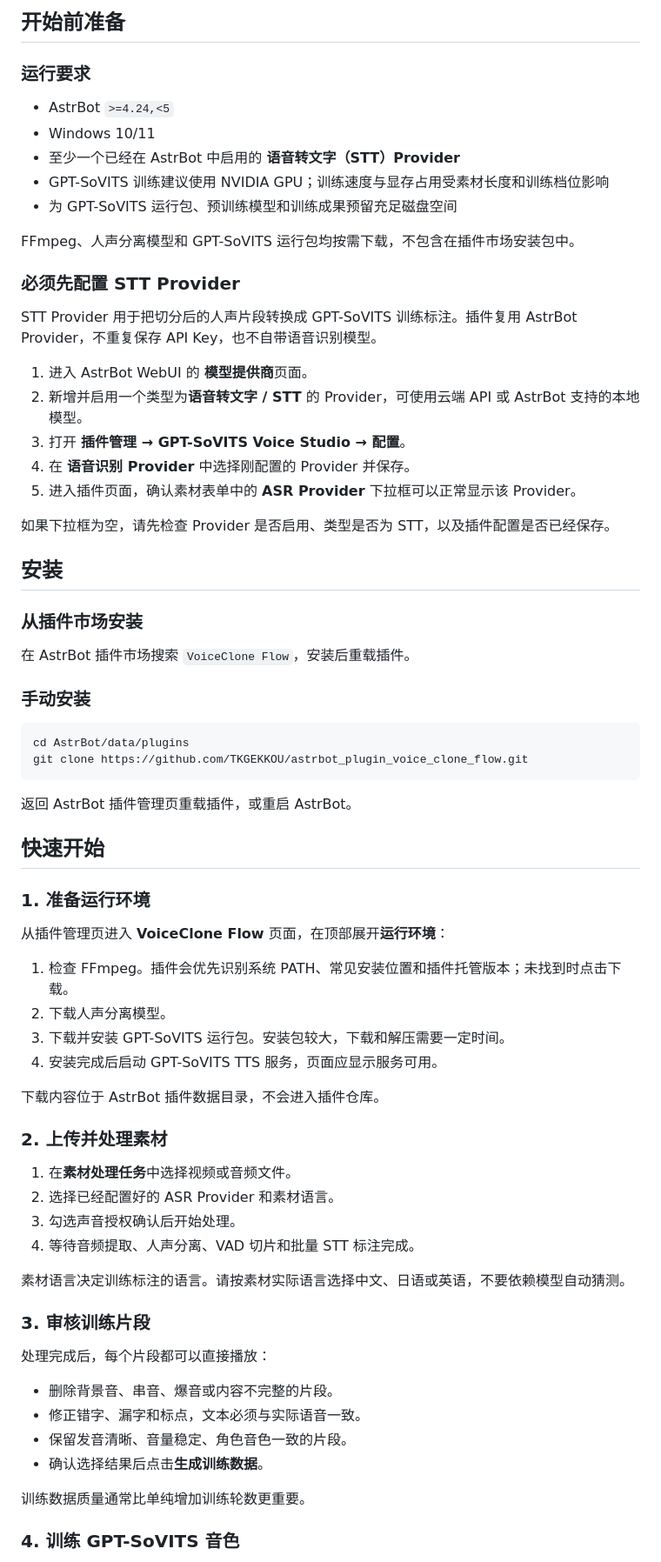
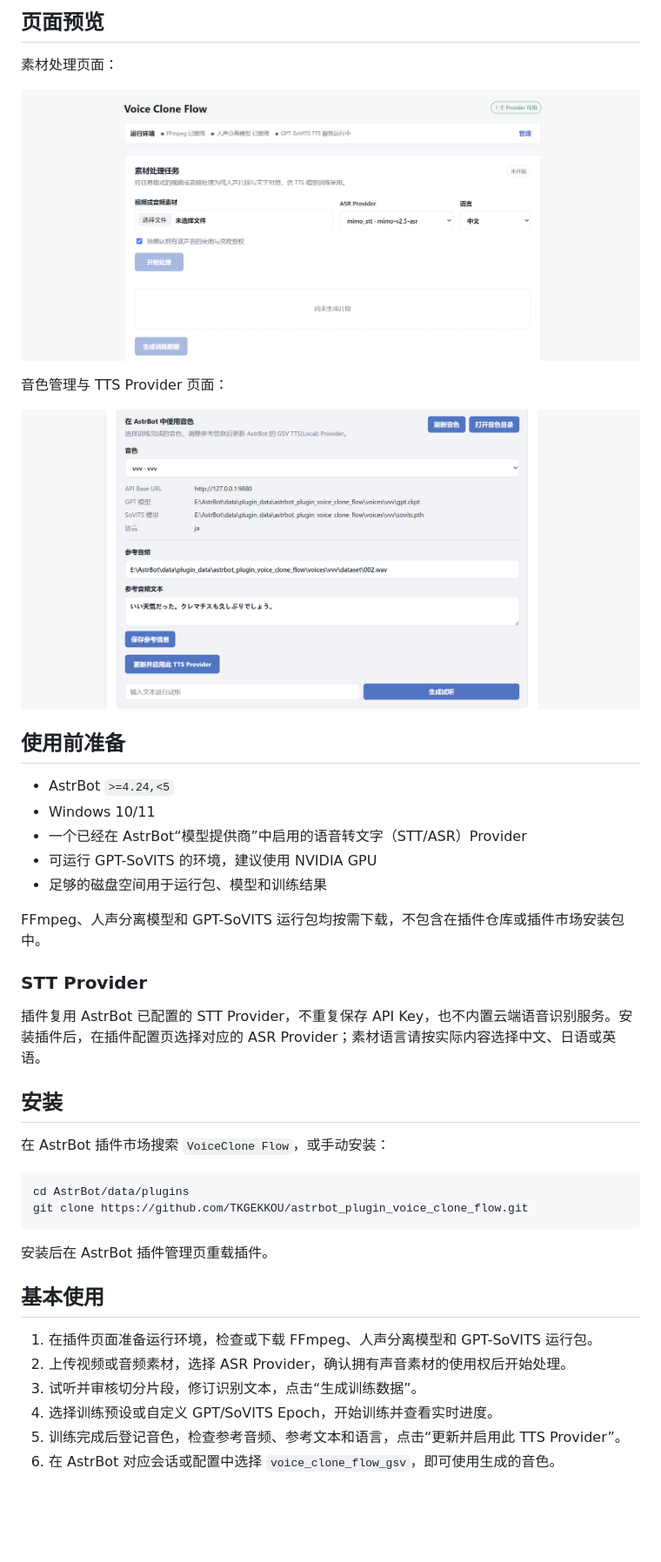
Before and after one commit to TKGEKKOU/astrbot_plugin_voice_clone_flow, a Markdown page: README.md, the part around one of its changes. Shown at 87% size. Drawn GitHub-style; pictures changed too: assets/material-processing.png (added), assets/voice-management.png (added); blank space fills up the shorter version.

Commit message:
docs: add screenshots and streamline readme

````diff
--- a/README.md
+++ b/README.md
@@ -44,76 +26,46 @@ flowchart LR
 ```
 
-## 开始前准备
+## 页面预览
 
-### 运行要求
+素材处理页面：
+
+![素材处理页面](./assets/material-processing.png)
+
+音色管理与 TTS Provider 页面：
+
+![音色管理页面](./assets/voice-management.png)
+
+## 使用前准备
 
 - AstrBot `>=4.24,<5`
 - Windows 10/11
-- 至少一个已经在 AstrBot 中启用的 **语音转文字（STT）Provider**
-- GPT-SoVITS 训练建议使用 NVIDIA GPU；训练速度与显存占用受素材长度和训练档位影响
-- 为 GPT-SoVITS 运行包、预训练模型和训练成果预留充足磁盘空间
+- 一个已经在 AstrBot“模型提供商”中启用的语音转文字（STT/ASR）Provider
+- 可运行 GPT-SoVITS 的环境，建议使用 NVIDIA GPU
+- 足够的磁盘空间用于运行包、模型和训练结果
 
-FFmpeg、人声分离模型和 GPT-SoVITS 运行包均按需下载，不包含在插件市场安装包中。
+FFmpeg、人声分离模型和 GPT-SoVITS 运行包均按需下载，不包含在插件仓库或插件市场安装包中。
 
-### 必须先配置 STT Provider
+### STT Provider
 
-STT Provider 用于把切分后的人声片段转换成 GPT-SoVITS 训练标注。插件复用 AstrBot Provider，不重复保存 API Key，也不自带语音识别模型。
-
-1. 进入 AstrBot WebUI 的 **模型提供商**页面。
-2. 新增并启用一个类型为**语音转文字 / STT** 的 Provider，可使用云端 API 或 AstrBot 支持的本地模型。
-3. 打开 **插件管理 → GPT-SoVITS Voice Studio → 配置**。
-4. 在 **语音识别 Provider** 中选择刚配置的 Provider 并保存。
-5. 进入插件页面，确认素材表单中的 **ASR Provider** 下拉框可以正常显示该 Provider。
-
-如果下拉框为空，请先检查 Provider 是否启用、类型是否为 STT，以及插件配置是否已经保存。
+插件复用 AstrBot 已配置的 STT Provider，不重复保存 API Key，也不内置云端语音识别服务。安装插件后，在插件配置页选择对应的 ASR Provider；素材语言请按实际内容选择中文、日语或英语。
 
 ## 安装
 
-### 从插件市场安装
-
-在 AstrBot 插件市场搜索 `VoiceClone Flow`，安装后重载插件。
-
-### 手动安装
+在 AstrBot 插件市场搜索 `VoiceClone Flow`，或手动安装：
 
 ```bash
 cd AstrBot/data/plugins
 git clone https://github.com/TKGEKKOU/astrbot_plugin_voice_clone_flow.git
 ```
 
-返回 AstrBot 插件管理页重载插件，或重启 AstrBot。
+安装后在 AstrBot 插件管理页重载插件。
 
-## 快速开始
+## 基本使用
 
-### 1. 准备运行环境
+1. 在插件页面准备运行环境，检查或下载 FFmpeg、人声分离模型和 GPT-SoVITS 运行包。
+2. 上传视频或音频素材，选择 ASR Provider，确认拥有声音素材的使用权后开始处理。
+3. 试听并审核切分片段，修订识别文本，点击“生成训练数据”。
+4. 选择训练预设或自定义 GPT/SoVITS Epoch，开始训练并查看实时进度。
+5. 训练完成后登记音色，检查参考音频、参考文本和语言，点击“更新并启用此 TTS Provider”。
+6. 在 AstrBot 对应会话或配置中选择 `voice_clone_flow_gsv`，即可使用生成的音色。
 
-从插件管理页进入 **VoiceClone Flow** 页面，在顶部展开**运行环境**：
-
-1. 检查 FFmpeg。插件会优先识别系统 PATH、常见安装位置和插件托管版本；未找到时点击下载。
-2. 下载人声分离模型。
-3. 下载并安装 GPT-SoVITS 运行包。安装包较大，下载和解压需要一定时间。
-4. 安装完成后启动 GPT-SoVITS TTS 服务，页面应显示服务可用。
-
-下载内容位于 AstrBot 插件数据目录，不会进入插件仓库。
-
-### 2. 上传并处理素材
-
-1. 在**素材处理任务**中选择视频或音频文件。
-2. 选择已经配置好的 ASR Provider 和素材语言。
-3. 勾选声音授权确认后开始处理。
-4. 等待音频提取、人声分离、VAD 切片和批量 STT 标注完成。
-
-素材语言决定训练标注的语言。请按素材实际语言选择中文、日语或英语，不要依赖模型自动猜测。
-
-### 3. 审核训练片段
-
-处理完成后，每个片段都可以直接播放：
-
-- 删除背景音、串音、爆音或内容不完整的片段。
-- 修正错字、漏字和标点，文本必须与实际语音一致。
-- 保留发音清晰、音量稳定、角色音色一致的片段。
-- 确认选择结果后点击**生成训练数据**。
-
-训练数据质量通常比单纯增加训练轮数更重要。
-
-### 4. 训练 GPT-SoVITS 音色
-
````
Also changed, not shown: other parts of README.md (+26 -116 lines).
